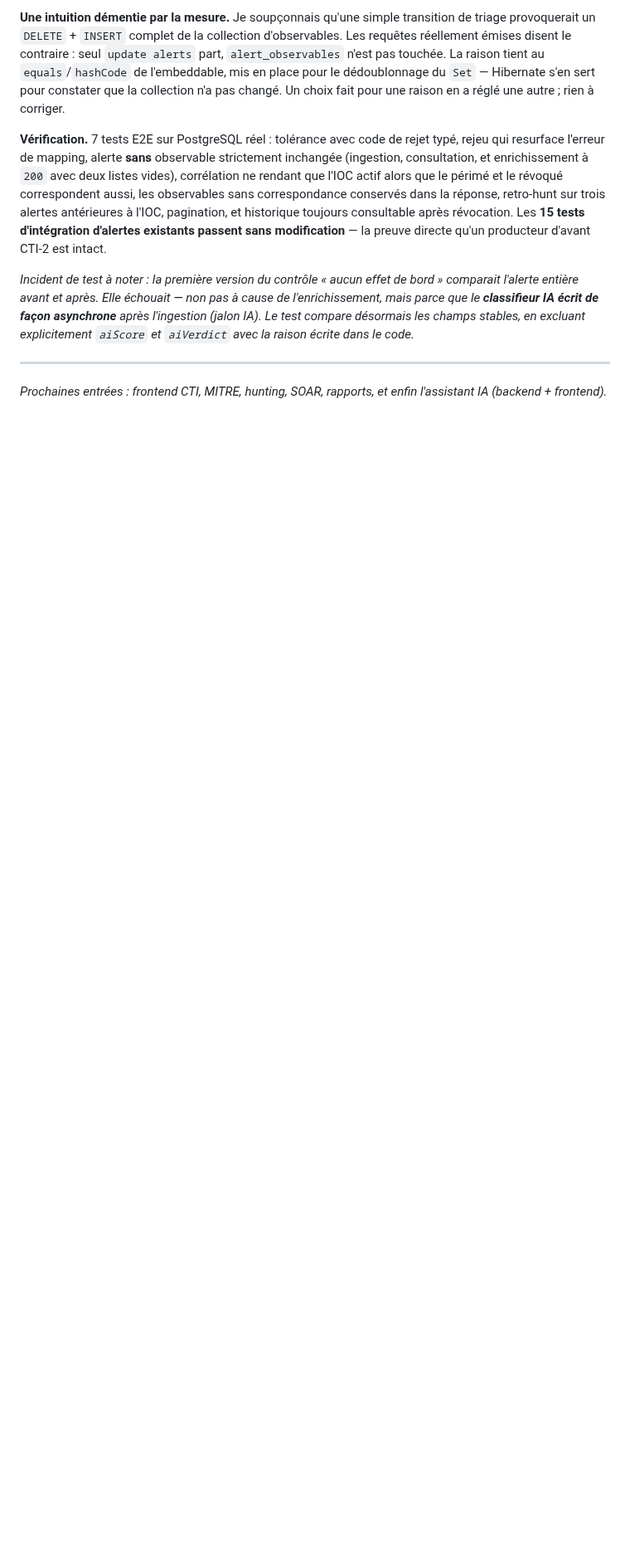
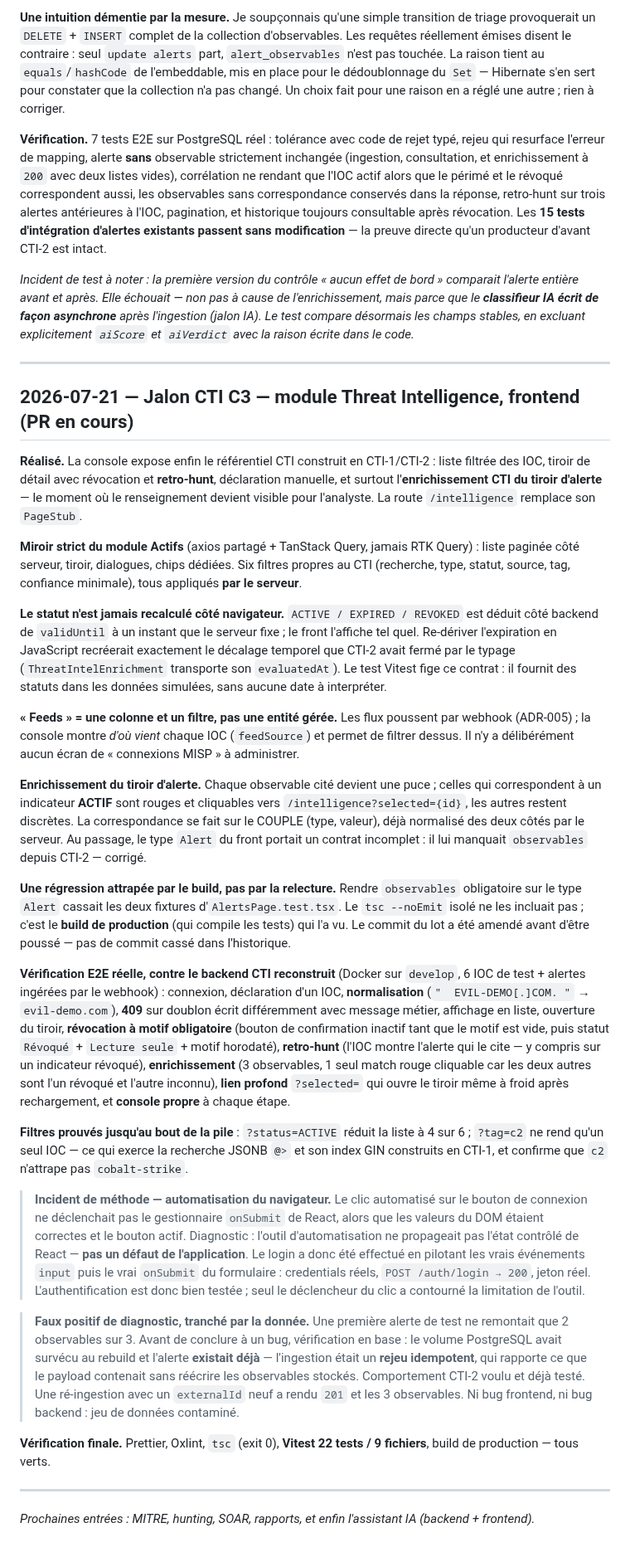
Before and after one commit to imanehajjou2025-lab/smartsoc-enterprise, a Markdown page: docs/rapport-pfe/journal-de-bord.md, the part around the change. Shown at 83% size. Drawn GitHub-style; blank space fills up the shorter version.

Commit message:
docs(pfe): add the CTI C3 journal entry (frontend Threat Intelligence)
Entree du jalon CTI-3 : le module frontend, le miroir strict des
conventions Actifs, le statut jamais recalcule cote navigateur, les
« feeds » comme colonne et filtre plutot qu entite geree, et l
enrichissement du tiroir d alerte.

Consigne aussi les deux incidents de methode de la session :
- l automatisation du navigateur ne propageait pas l etat controle de
  React sur le bouton de connexion (limitation de l outil, pas de l
  application) : le login a ete fait via les vrais evenements input puis
  le vrai onSubmit, avec POST /auth/login -> 200 ;
- une alerte de test ne rendait que 2 observables sur 3 : verification en
  base avant de conclure, c etait un rejeu idempotent sur un volume
  PostgreSQL survivant au rebuild, pas un bug. Re-ingestion avec un
  externalId neuf -> 201 et 3 observables.

Plus la regression attrapee par le build (fixtures d AlertsPage.test
cassees en rendant observables obligatoire) et les preuves E2E completes.

```diff
--- a/docs/rapport-pfe/journal-de-bord.md
+++ b/docs/rapport-pfe/journal-de-bord.md
@@ -1396,5 +1396,90 @@ désormais les champs stables, en excluant explicitement `aiScore` et
 
 ---
 
-*Prochaines entrées : frontend CTI, MITRE, hunting, SOAR, rapports, et
-enfin l'assistant IA (backend + frontend).*
+## 2026-07-21 — Jalon CTI C3 — module Threat Intelligence, frontend (PR en cours)
+
+**Réalisé.** La console expose enfin le référentiel CTI construit en
+CTI-1/CTI-2 : liste filtrée des IOC, tiroir de détail avec révocation et
+**retro-hunt**, déclaration manuelle, et surtout l'**enrichissement CTI
+du tiroir d'alerte** — le moment où le renseignement devient visible pour
+l'analyste. La route `/intelligence` remplace son `PageStub`.
+
+**Miroir strict du module Actifs** (axios partagé + TanStack Query, jamais
+RTK Query) : liste paginée côté serveur, tiroir, dialogues, chips
+dédiées. Six filtres propres au CTI (recherche, type, statut, source,
+tag, confiance minimale), tous appliqués **par le serveur**.
+
+**Le statut n'est jamais recalculé côté navigateur.** `ACTIVE / EXPIRED /
+REVOKED` est déduit côté backend de `validUntil` à un instant que le
+serveur fixe ; le front l'affiche tel quel. Re-dériver l'expiration en
+JavaScript recréerait exactement le décalage temporel que CTI-2 avait
+fermé par le typage (`ThreatIntelEnrichment` transporte son
+`evaluatedAt`). Le test Vitest fige ce contrat : il fournit des statuts
+dans les données simulées, sans aucune date à interpréter.
+
+**« Feeds » = une colonne et un filtre, pas une entité gérée.** Les flux
+poussent par webhook (ADR-005) ; la console montre *d'où vient* chaque
+IOC (`feedSource`) et permet de filtrer dessus. Il n'y a délibérément
+aucun écran de « connexions MISP » à administrer.
+
+**Enrichissement du tiroir d'alerte.** Chaque observable cité devient une
+puce ; celles qui correspondent à un indicateur **ACTIF** sont rouges et
+cliquables vers `/intelligence?selected={id}`, les autres restent
+discrètes. La correspondance se fait sur le COUPLE (type, valeur), déjà
+normalisé des deux côtés par le serveur. Au passage, le type `Alert` du
+front portait un contrat incomplet : il lui manquait `observables` depuis
+CTI-2 — corrigé.
+
+**Une régression attrapée par le build, pas par la relecture.** Rendre
+`observables` obligatoire sur le type `Alert` cassait les deux fixtures
+d'`AlertsPage.test.tsx`. Le `tsc --noEmit` isolé ne les incluait pas ;
+c'est le **build de production** (qui compile les tests) qui l'a vu. Le
+commit du lot a été amendé avant d'être poussé — pas de commit cassé dans
+l'historique.
+
+**Vérification E2E réelle, contre le backend CTI reconstruit** (Docker
+sur `develop`, 6 IOC de test + alertes ingérées par le webhook) :
+connexion, déclaration d'un IOC, **normalisation** (`"  EVIL-DEMO[.]COM. "`
+→ `evil-demo.com`), **409** sur doublon écrit différemment avec message
+métier, affichage en liste, ouverture du tiroir, **révocation à motif
+obligatoire** (bouton de confirmation inactif tant que le motif est vide,
+puis statut `Révoqué` + `Lecture seule` + motif horodaté), **retro-hunt**
+(l'IOC montre l'alerte qui le cite — y compris sur un indicateur
+révoqué), **enrichissement** (3 observables, 1 seul match rouge cliquable
+car les deux autres sont l'un révoqué et l'autre inconnu), **lien
+profond** `?selected=` qui ouvre le tiroir même à froid après
+rechargement, et **console propre** à chaque étape.
+
+**Filtres prouvés jusqu'au bout de la pile** : `?status=ACTIVE` réduit la
+liste à 4 sur 6 ; `?tag=c2` ne rend qu'un seul IOC — ce qui exerce la
+recherche JSONB `@>` et son index GIN construits en CTI-1, et confirme
+que `c2` n'attrape pas `cobalt-strike`.
+
+> **Incident de méthode — automatisation du navigateur.** Le clic
+> automatisé sur le bouton de connexion ne déclenchait pas le
+> gestionnaire `onSubmit` de React, alors que les valeurs du DOM étaient
+> correctes et le bouton actif. Diagnostic : l'outil d'automatisation ne
+> propageait pas l'état contrôlé de React — **pas un défaut de
+> l'application**. Le login a donc été effectué en pilotant les vrais
+> événements `input` puis le vrai `onSubmit` du formulaire : credentials
+> réels, `POST /auth/login → 200`, jeton réel. L'authentification est
+> donc bien testée ; seul le déclencheur du clic a contourné la
+> limitation de l'outil.
+
+> **Faux positif de diagnostic, tranché par la donnée.** Une première
+> alerte de test ne remontait que 2 observables sur 3. Avant de conclure
+> à un bug, vérification en base : le volume PostgreSQL avait survécu au
+> rebuild et l'alerte **existait déjà** — l'ingestion était un **rejeu
+> idempotent**, qui rapporte ce que le payload contenait sans réécrire
+> les observables stockés. Comportement CTI-2 voulu et déjà testé. Une
+> ré-ingestion avec un `externalId` neuf a rendu `201` et les 3
+> observables. Ni bug frontend, ni bug backend : jeu de données
+> contaminé.
+
+**Vérification finale.** Prettier, Oxlint, `tsc` (exit 0), **Vitest 22
+tests / 9 fichiers**, build de production — tous verts.
+
+---
+
+*Prochaines entrées : MITRE, hunting, SOAR, rapports, et enfin
+l'assistant IA (backend + frontend).*
```
